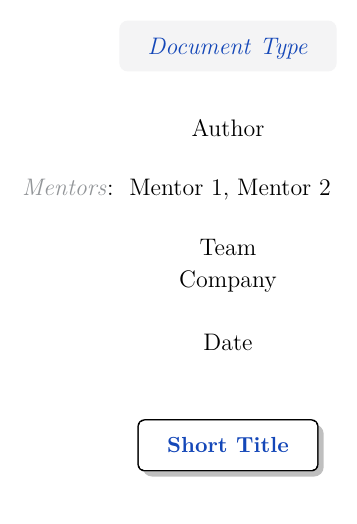
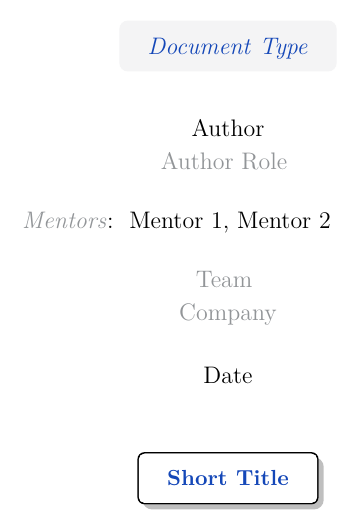
Before and after one commit to abhikamath/latex-templates, a LaTeX document (document/main.tex, which reads document/preamble/commands.tex, document/preamble/settings.tex, document/preamble/setup.tex): part of page 1 of 6, cut so that both start at the same text. Compiled offline with pdfLaTeX.

Commit message:
Add the `\authorrole` setting

```diff
--- a/document/preamble/commands.tex
+++ b/document/preamble/commands.tex
@@ -52,6 +52,7 @@
 \newcommand{\thesubtitle}{Default Subtitle}
 \newcommand{\thedocumenttype}{Default Document Type}
 \newcommand{\theauthorname}{Default Author}
+\newcommand{\theauthorrole}{Default Author Role}
 \newcommand{\thementornames}{Default Mentor 1, Default Mentor 2}
 \newcommand{\theteam}{Default Team}
 \newcommand{\thecompany}{Default Company}
@@ -67,6 +68,7 @@
 \newcommand{\subtitle}[1]{\renewcommand{\thesubtitle}{#1}}
 \newcommand{\documenttype}[1]{\renewcommand{\thedocumenttype}{#1}}
 \newcommand{\authorname}[1]{\renewcommand{\theauthorname}{#1}}
+\newcommand{\authorrole}[1]{\renewcommand{\theauthorrole}{#1}}
 \newcommand{\mentornames}[1]{\renewcommand{\thementornames}{#1}}
 \newcommand{\team}[1]{\renewcommand{\theteam}{#1}}
 \newcommand{\company}[1]{\renewcommand{\thecompany}{#1}}
--- a/document/preamble/settings.tex
+++ b/document/preamble/settings.tex
@@ -7,6 +7,7 @@
 \subtitle{Subtitle}
 \documenttype{Document Type}
 \authorname{Author}
+\authorrole{Author Role}
 \mentornames{Mentor 1, Mentor 2}
 \team{Team}
 \company{Company}
--- a/document/preamble/setup.tex
+++ b/document/preamble/setup.tex
@@ -57,7 +57,9 @@
     \textcolor{\thetitlecolor}{\thesubtitle}
 \end{normalsize}\\[1.5em] \begin{tcolorbox}[height=0.95cm, hbox, colframe=white, colback=fistagray!10, halign=center, valign=top, boxrule=0.75pt, arc=1.5mm, auto outer arc]\begin{large}\textcolor{\thetitlecolor}{\textit{\thedocumenttype}}\end{large}\end{tcolorbox}\vspace{-0.75em}}
 
-\author{\theauthorname \\[1.25em] \textcolor{fistagray}{\hspace{-10ex}\textit{Mentors}}:~~\thementornames \\[1.25em] \theteam \\[0.125em] \thecompany}
+\newcommand{\secondarycolor}[1]{\text{\textcolor{fistagray}{#1}}}
+
+\author{\theauthorname \\[0.125em] \secondarycolor{\theauthorrole} \\[1.25em] \secondarycolor{\hspace{-10ex}\textit{Mentors}}:~~\thementornames \\[1.25em] \secondarycolor{\theteam} \\[0.125em] \secondarycolor{\thecompany}}
 \date{\thedatetext\\[3.5em]
 \normalsize
 \begin{center}
```
